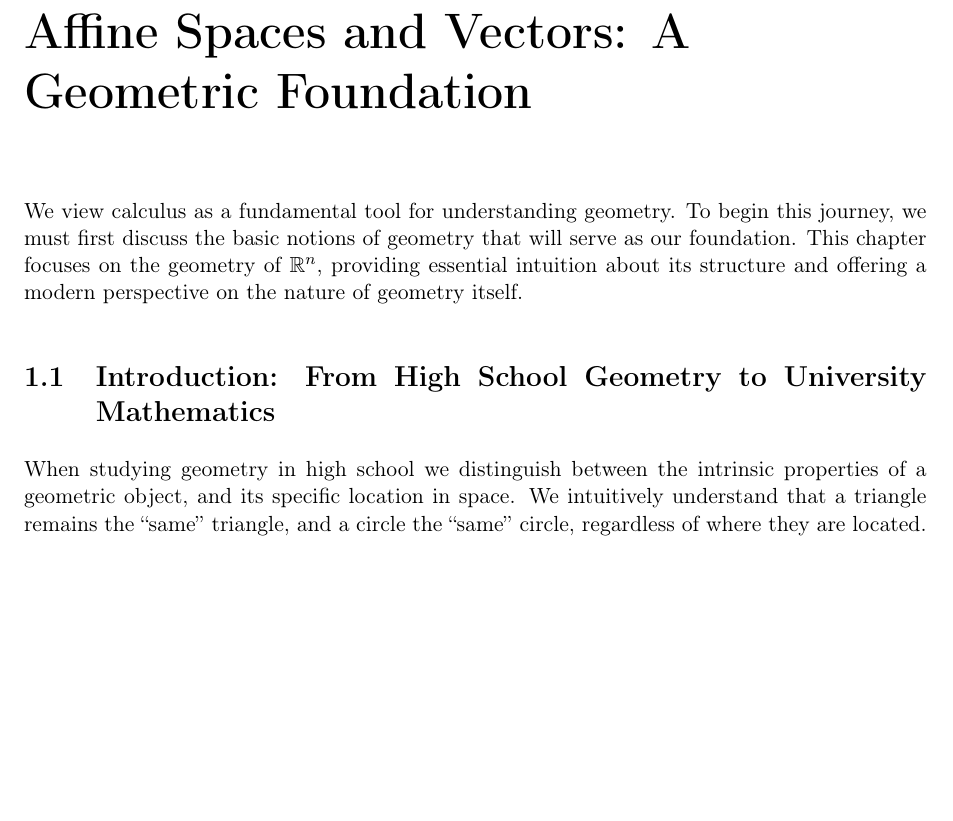
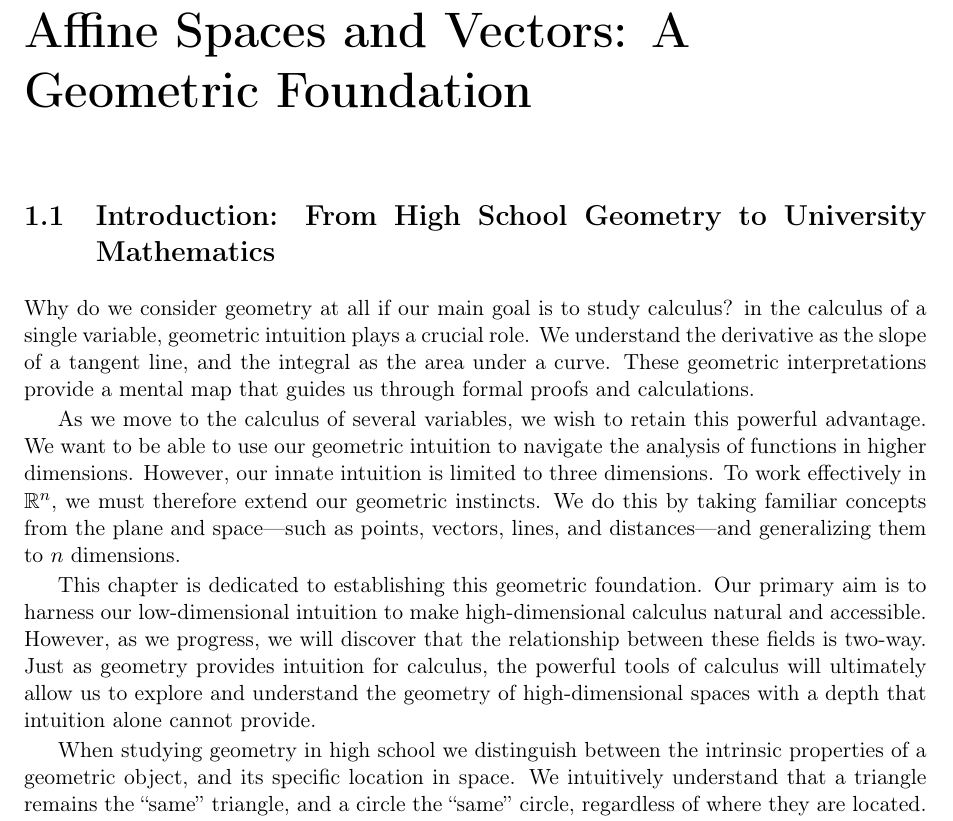
Before and after one commit to wgkindler-wq/book, a LaTeX book (main.tex, which reads chapter1.tex, chapter1_sections/introduction.tex): part of page 3 of 9, cut so that both start at the same text, the shorter picture padded with empty space. Compiled offline with pdfLaTeX.

Commit message:
docs: move and expand chapter 1 introduction into a dedicated section file.

```diff
--- a/chapter1.tex
+++ b/chapter1.tex
@@ -1,6 +1,6 @@
 \chapter{Affine Spaces and Vectors: A Geometric Foundation}
 
-We view calculus as a fundamental tool for understanding geometry. To begin this journey, we must first discuss the basic notions of geometry that will serve as our foundation. This chapter focuses on the geometry of $\mathbb{R}^n$, providing essential intuition about its structure and offering a modern perspective on the nature of geometry itself.
+
 
 \input{chapter1_sections/introduction}
 
--- a/chapter1_sections/introduction.tex
+++ b/chapter1_sections/introduction.tex
@@ -1,4 +1,10 @@
 \section{Introduction: From High School Geometry to University Mathematics}
+
+Why do we consider geometry at all if our main goal is to study calculus? in the calculus of a single variable, geometric intuition plays a crucial role. We understand the derivative as the slope of a tangent line, and the integral as the area under a curve. These geometric interpretations provide a mental map that guides us through formal proofs and calculations.
+
+As we move to the calculus of several variables, we wish to retain this powerful advantage. We want to be able to use our geometric intuition to navigate the analysis of functions in higher dimensions. However, our innate intuition is limited to three dimensions. To work effectively in $\mathbb{R}^n$, we must therefore extend our geometric instincts. We do this by taking familiar concepts from the plane and space—such as points, vectors, lines, and distances—and generalizing them to $n$ dimensions.
+
+This chapter is dedicated to establishing this geometric foundation. Our primary aim is to harness our low-dimensional intuition to make high-dimensional calculus natural and accessible. However, as we progress, we will discover that the relationship between these fields is two-way. Just as geometry provides intuition for calculus, the powerful tools of calculus will ultimately allow us to explore and understand the geometry of high-dimensional spaces with a depth that intuition alone cannot provide.
 
 When studying geometry in high school we distinguish between the intrinsic properties of a geometric object, and its specific location in space. We intuitively understand that a triangle remains the ``same'' triangle, and a circle the ``same'' circle, regardless of where they are located. On the other hand, when we ask questions about the relation within a collection of objects, for example whether a circle is contained in a triangle, then their relative position matters, and moving just one of them might change the answer. A familiar example of this principle is in the treatment of vectors: a vector can be represented as an ordered pair of points, an anchor point and a head, which together form an arrow shape starting at the anchor point and ending at the head. Two arrows are considered equivalent if they possess the same length and direction, even if they are anchored at different points. This discussion suggests that geometry is not about points or sets of points in space, but rather about the relationships between them, which are invariant under translations and perhaps also other operations.
 
```
